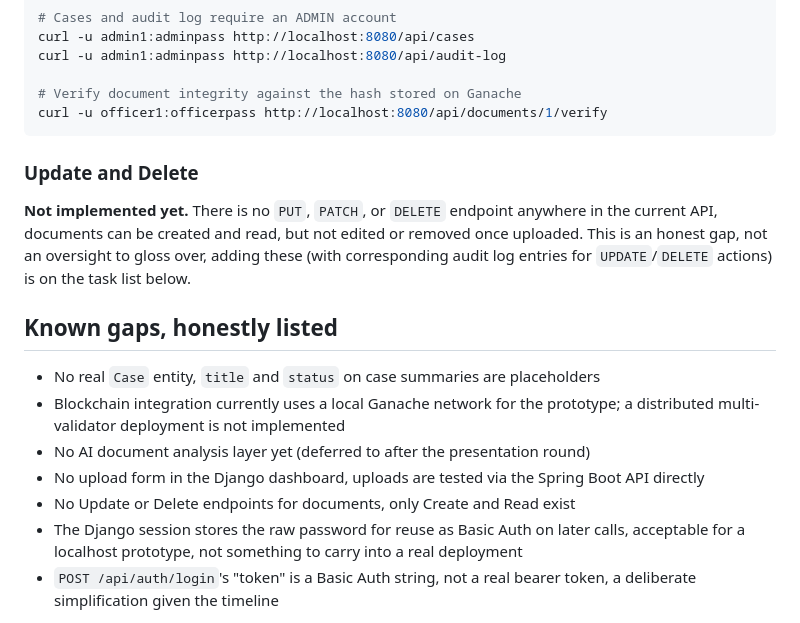
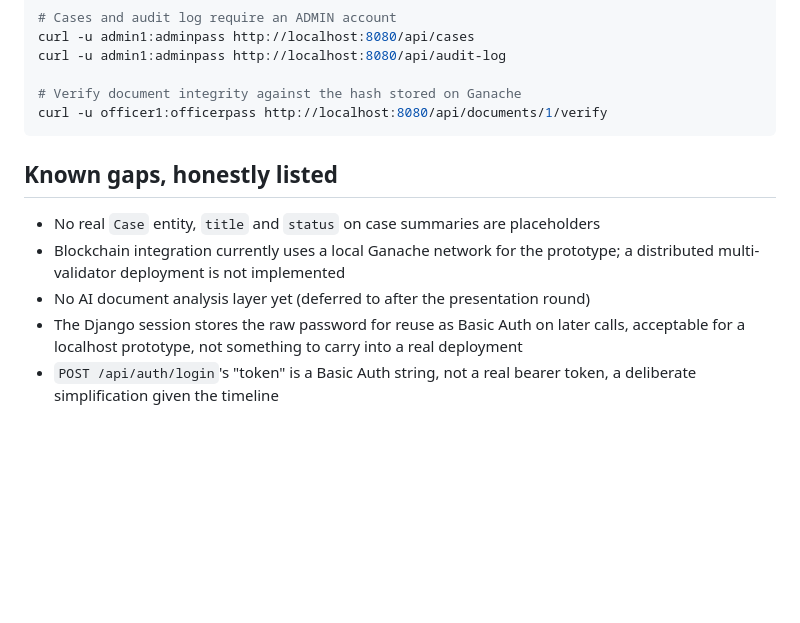
Before and after one commit to suryaanshs007/Evidentia, a Markdown page: README.md, the part around the change. GitHub-like rendering; blank space fills up the shorter version.

Commit message:
clean up README and remove older information

````diff
--- a/README.md
+++ b/README.md
@@ -239,17 +239,13 @@ curl -u admin1:adminpass http://localhost:8080/api/audit-log
 curl -u officer1:officerpass http://localhost:8080/api/documents/1/verify
 ```
 
-### Update and Delete
 
-**Not implemented yet.** There is no `PUT`, `PATCH`, or `DELETE` endpoint anywhere in the current API, documents can be created and read, but not edited or removed once uploaded. This is an honest gap, not an oversight to gloss over, adding these (with corresponding audit log entries for `UPDATE`/`DELETE` actions) is on the task list below.
 
 ## Known gaps, honestly listed
 
 - No real `Case` entity, `title` and `status` on case summaries are placeholders
 - Blockchain integration currently uses a local Ganache network for the prototype; a distributed multi-validator deployment is not implemented
 - No AI document analysis layer yet (deferred to after the presentation round)
-- No upload form in the Django dashboard, uploads are tested via the Spring Boot API directly
-- No Update or Delete endpoints for documents, only Create and Read exist
 - The Django session stores the raw password for reuse as Basic Auth on later calls, acceptable for a localhost prototype, not something to carry into a real deployment
 - `POST /api/auth/login`'s "token" is a Basic Auth string, not a real bearer token, a deliberate simplification given the timeline
 
````
